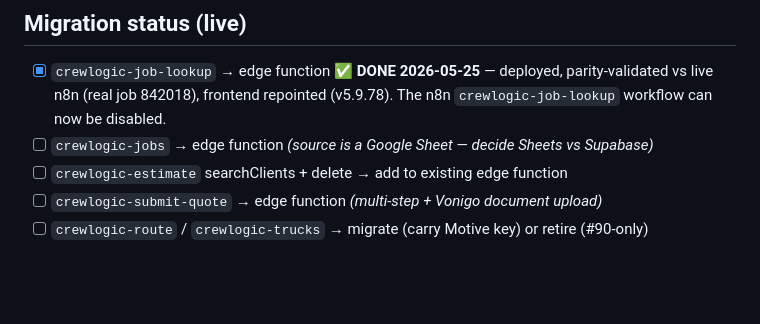
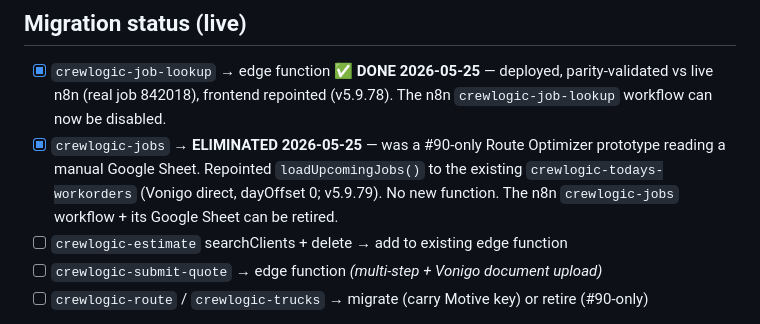
Before and after one commit to ctdennis/crewlogic, a Markdown page: docs/Feature-StandaloneMode/n8n-migration-assessment.md, the part around the change. GitHub-like rendering; blank space fills up the shorter version.

Commit message:
n8n tracker: mark crewlogic-jobs eliminated (route optimizer -> Vonigo direct)
Co-Authored-By: Claude Opus 4.7 (1M context) <noreply@anthropic.com>

```diff
--- a/docs/Feature-StandaloneMode/n8n-migration-assessment.md
+++ b/docs/Feature-StandaloneMode/n8n-migration-assessment.md
@@ -57,7 +57,7 @@ All four confirmed not called by the app, **disabled in n8n**, and local copies
 
 ## Migration status (live)
 - [x] `crewlogic-job-lookup` → edge function ✅ **DONE 2026-05-25** — deployed, parity-validated vs live n8n (real job 842018), frontend repointed (v5.9.78). The n8n `crewlogic-job-lookup` workflow can now be disabled.
-- [ ] `crewlogic-jobs` → edge function *(source is a Google Sheet — decide Sheets vs Supabase)*
+- [x] `crewlogic-jobs` → **ELIMINATED 2026-05-25** — was a #90-only Route Optimizer prototype reading a manual Google Sheet. Repointed `loadUpcomingJobs()` to the existing `crewlogic-todays-workorders` (Vonigo direct, dayOffset 0; v5.9.79). No new function. The n8n `crewlogic-jobs` workflow + its Google Sheet can be retired.
 - [ ] `crewlogic-estimate` searchClients + delete → add to existing edge function
 - [ ] `crewlogic-submit-quote` → edge function *(multi-step + Vonigo document upload)*
 - [ ] `crewlogic-route` / `crewlogic-trucks` → migrate (carry Motive key) or retire (#90-only)
```
